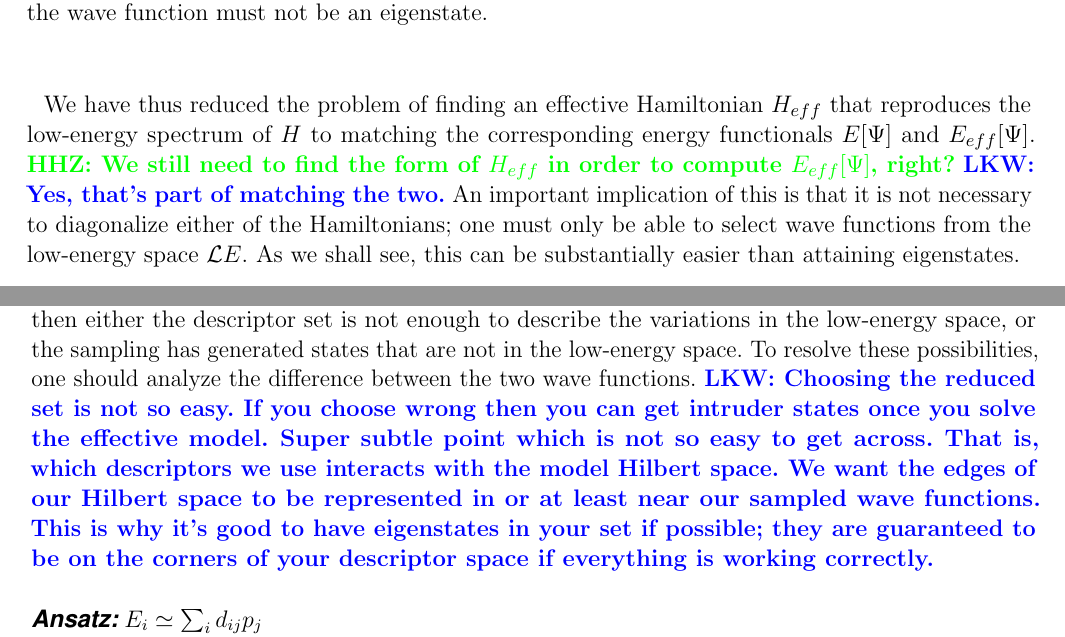
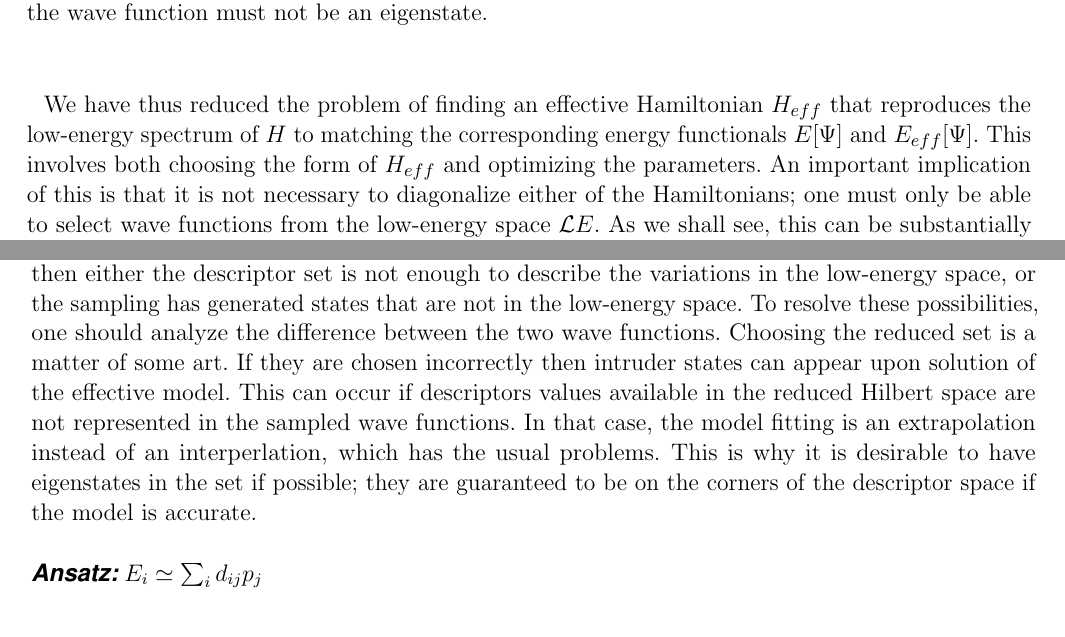
Before and after one commit to hiteshjc/Downfolding, a LaTeX document (Downfolding_review/main.tex, which reads Downfolding_review/theory.tex): two parts of pages 5 and 6 of 24, joined at a grey line, cut so that both start at the same text. Compiled offline with pdfLaTeX.

Commit message:
Some more updates.

```diff
--- a/Downfolding_review/theory.tex
+++ b/Downfolding_review/theory.tex
@@ -58,8 +58,8 @@ for $\ket{\Psi} \in {\mathcal LE}$. Using Theorem~\ref{theorem:criticalpoint}, $
 Similarly, if the derivative is not zero, then the wave function must not be an eigenstate.
 \end{proof}
 
-We have thus reduced the problem of finding an effective Hamiltonian $H_{eff}$ that reproduces the low-energy spectrum of $H$ to matching the corresponding energy functionals $E[\Psi]$ and $E_{eff}[\Psi]$. \HHZ{We still need to find the form of $H_{eff}$ in order to compute $E_{eff}[\Psi]$, right?}
-\lucas{Yes, that's part of matching the two.}
+We have thus reduced the problem of finding an effective Hamiltonian $H_{eff}$ that reproduces the low-energy spectrum of $H$ to matching the corresponding energy functionals $E[\Psi]$ and $E_{eff}[\Psi]$.
+This involves both choosing the form of $H_{eff}$ and optimizing the parameters.
 An important implication of this is that it is not necessary to diagonalize either of the Hamiltonians; one must only be able to select wave functions from the low-energy space ${\mathcal LE}$.
 As we shall see, this can be substantially easier than attaining eigenstates.
 
@@ -140,7 +140,11 @@ If two descriptors have a large correlation coefficient, then they are redundant
 This could either mean that the sampling of the low-energy Hilbert space ${\mathcal LE}$ was insufficient, or that they are both proxies for the same differences in states.
 If two data points have the same or very similar descriptor sets, but different energies, then either the descriptor set is not enough to describe the variations in the low-energy space, or the sampling has generated states that are not in the low-energy space.
 To resolve these possibilities, one should analyze the difference between the two wave functions.
-\lucas{Choosing the reduced set is not so easy. If you choose wrong then you can get intruder states once you solve the effective model. Super subtle point which is not so easy to get across. That is, which descriptors we use interacts with the model Hilbert space. We want the edges of our Hilbert space to be represented in or at least near our sampled wave functions. This is why it's good to have eigenstates in your set if possible; they are guaranteed to be on the corners of your descriptor space if everything is working correctly.}
+Choosing the reduced set is a matter of some art.
+If they are chosen incorrectly then intruder states can appear upon solution of the effective model.
+This can occur if descriptors values available in the reduced Hilbert space are not represented in the sampled wave functions.
+In that case, the model fitting is an extrapolation instead of an interperlation, which has the usual problems.
+This is why it is desirable to have eigenstates in the set if possible; they are guaranteed to be on the corners of the descriptor space if the model is accurate.
 
 
 \paragraph{Ansatz: $E_i \simeq \sum_i  d_{ij} p_j$}
```
Also changed, not shown: Downfolding_review/conclusion.tex (+1 -1 lines).
